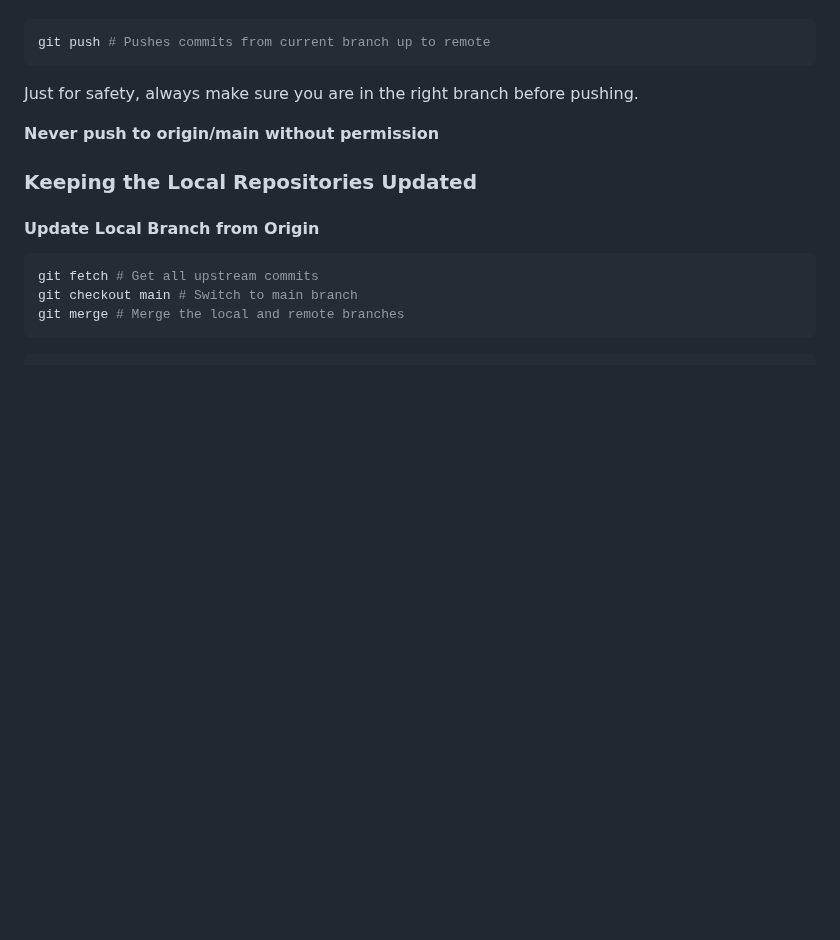
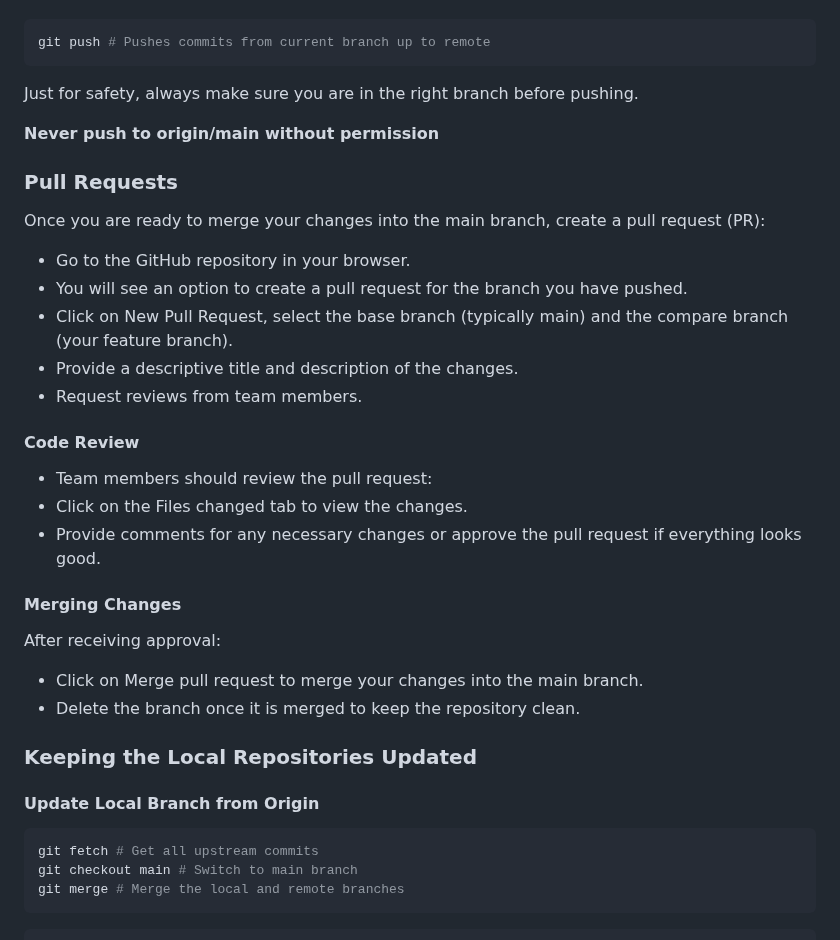
Before and after one commit to BCPS-BTechCapstone/NIR-MLMediaAnalysis, a Markdown page: WORKFLOW.md, the part around the change. GitHub-like rendering; blank space fills up the shorter version.

```diff
--- a/WORKFLOW.md
+++ b/WORKFLOW.md
@@ -93,6 +93,29 @@ Just for safety, always make sure you are in the right branch before pushing.
 
 **Never push to origin/main without permission**
 
+### Pull Requests
+
+Once you are ready to merge your changes into the main branch, create a pull request (PR):
+
+- Go to the GitHub repository in your browser.
+- You will see an option to create a pull request for the branch you have pushed.
+- Click on New Pull Request, select the base branch (typically main) and the compare branch (your feature branch).
+- Provide a descriptive title and description of the changes.
+- Request reviews from team members.
+
+#### Code Review
+
+- Team members should review the pull request:
+- Click on the Files changed tab to view the changes.
+- Provide comments for any necessary changes or approve the pull request if everything looks good.
+
+#### Merging Changes
+
+After receiving approval:
+
+- Click on Merge pull request to merge your changes into the main branch.
+- Delete the branch once it is merged to keep the repository clean.
+
 ### Keeping the Local Repositories Updated
 
 #### Update Local Branch from Origin
```
